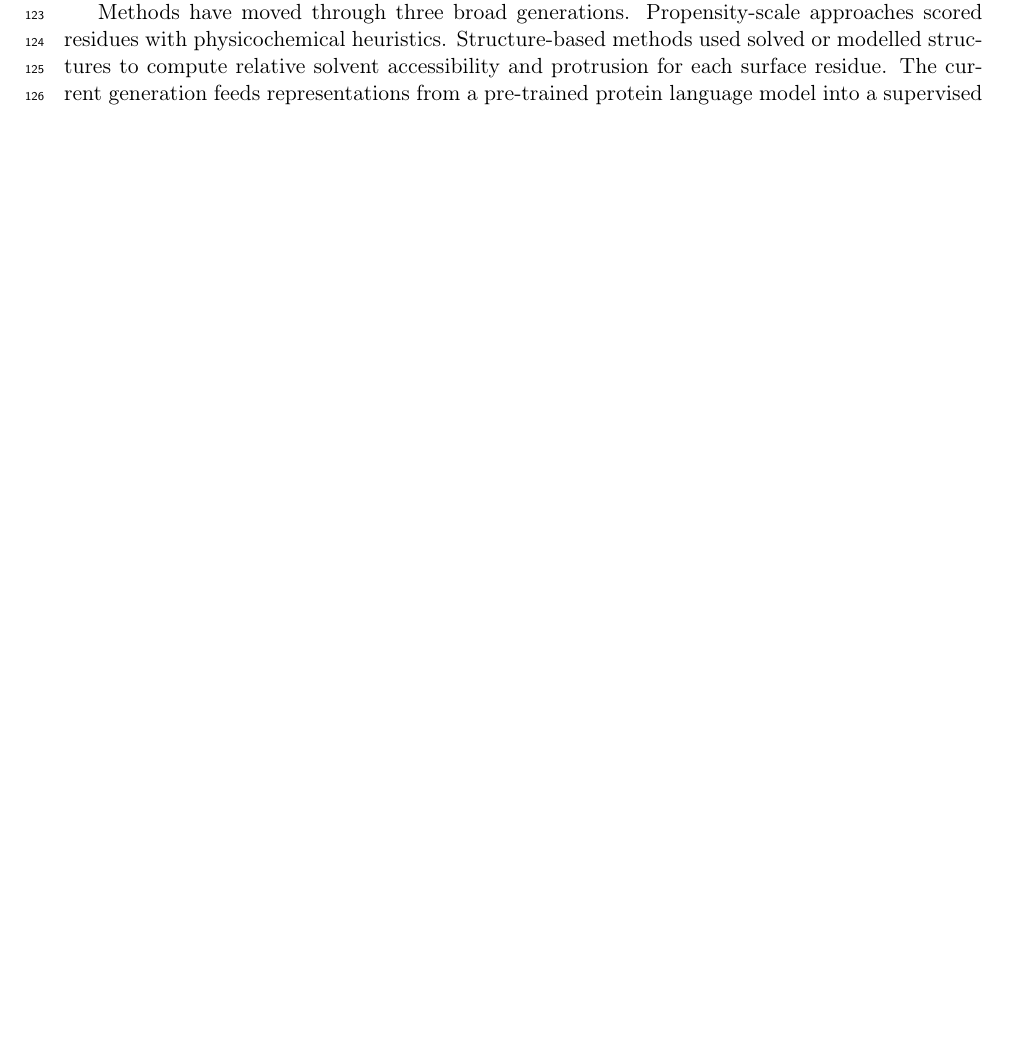
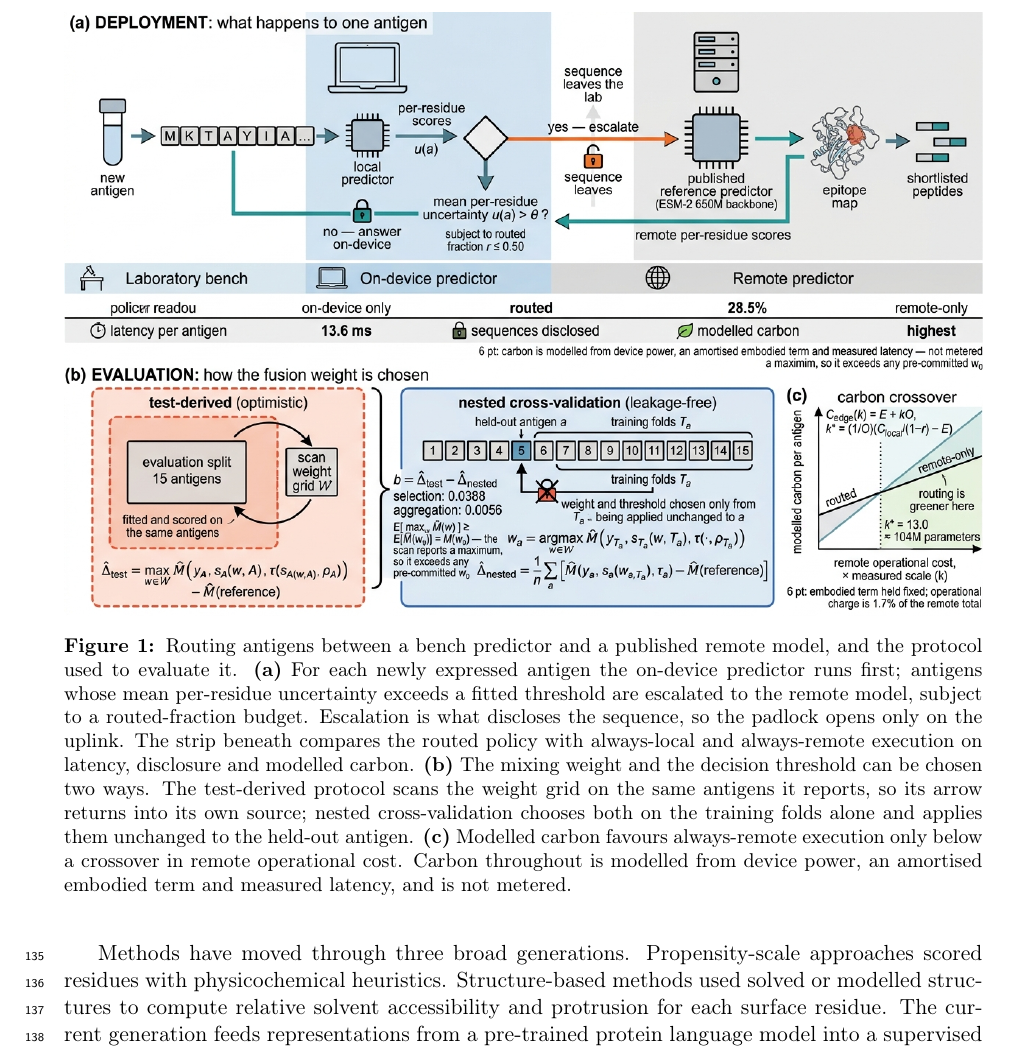
Before and after one commit to Anandharajan/edgeconbce, a LaTeX paper (paper/main.tex, which reads paper/sections/01_introduction.tex): part of page 3 of 24 before the commit and part of page 4 of 25 after it, cut at the place of the change, the shorter picture padded with empty space. Compiled offline with pdfLaTeX.

Commit message:
Sync: system figure added as Figure 1

```diff
--- a/paper/sections/01_introduction.tex
+++ b/paper/sections/01_introduction.tex
@@ -114,3 +114,22 @@ a laboratory would really call sits on the other side of it.
   \ScaleCrossoverFactor{}\(\times\) the one measured, which the reference
   predictor's own backbone exceeds (Section~\ref{sec:routing-results}).
 \end{enumerate}
+
+\begin{figure*}[t]
+\centering
+\includegraphics[width=\textwidth]{figures/fig_architecture.png}
+\caption{Routing antigens between a bench predictor and a published remote
+model, and the protocol used to evaluate it. \textbf{(a)}~For each newly
+expressed antigen the on-device predictor runs first; antigens whose mean
+per-residue uncertainty exceeds a fitted threshold are escalated to the remote
+model, subject to a routed-fraction budget. Escalation is what discloses the
+sequence, so the padlock opens only on the uplink. The strip beneath compares
+the routed policy with always-local and always-remote execution on latency,
+disclosure and modelled carbon. \textbf{(b)}~The mixing weight and the decision
+threshold can be chosen two ways. The test-derived protocol scans the weight
+grid on the same antigens it reports, so its arrow returns into its own source;
+nested cross-validation chooses both on the training folds alone and applies
+them unchanged to the held-out antigen. \textbf{(c)}~Modelled carbon favours
+always-remote execution only below a crossover in remote operational cost.
+Carbon throughout is modelled from device power, an amortised embodied term and
+measured latency, and is not metered.}
```
Also changed, not shown: paper/figures/fig_architecture.png (added), paper/main.pdf, paper/sections/01_introduction.tex (19 more changed lines).
